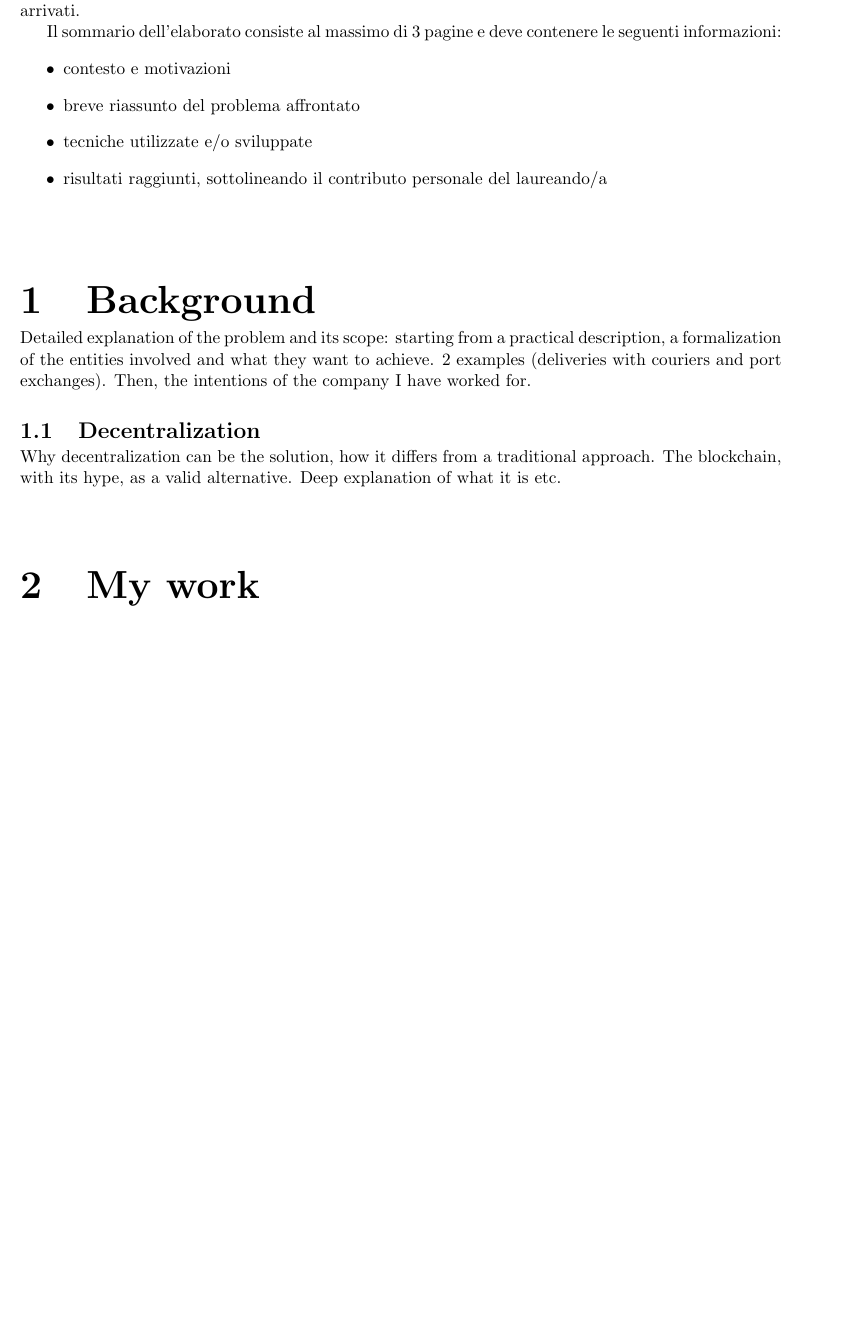
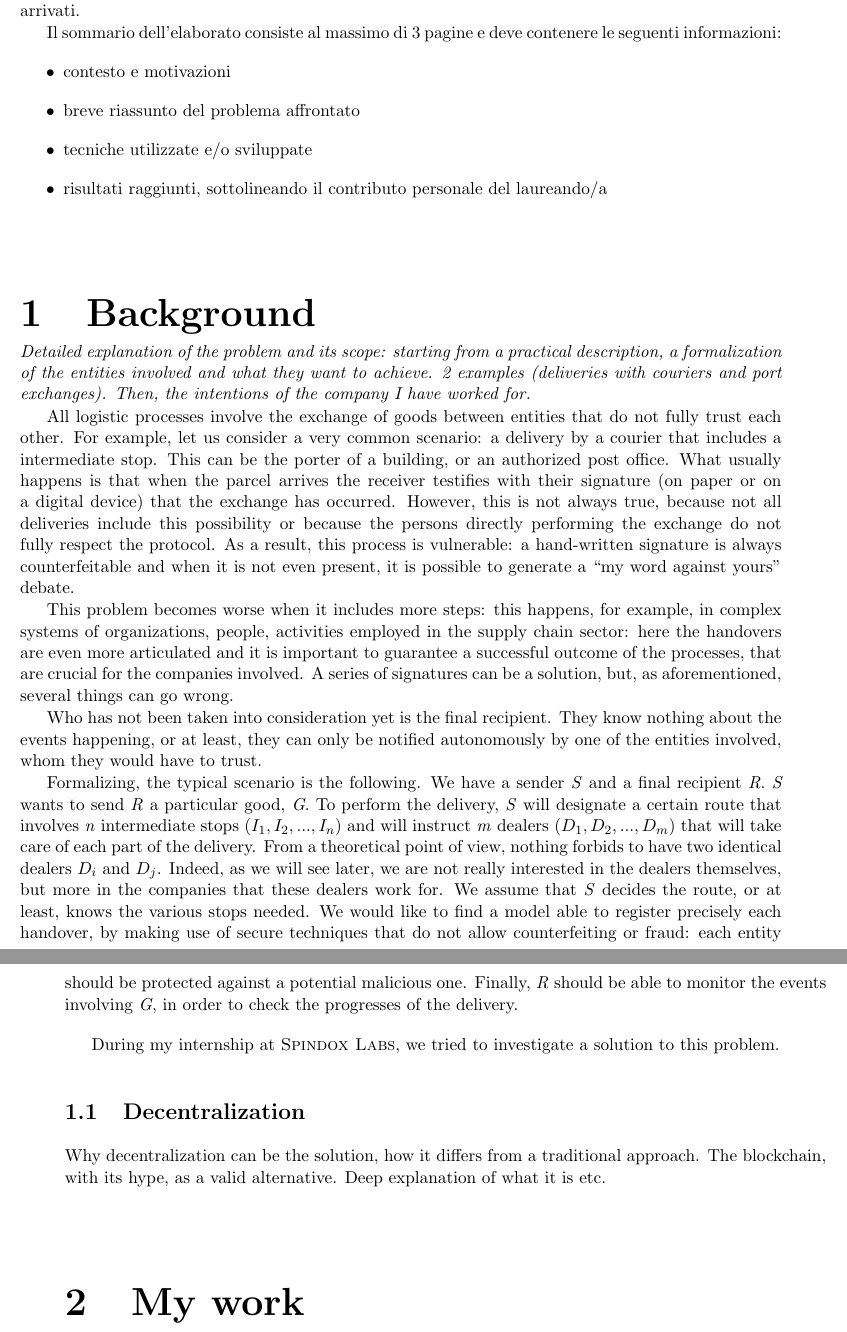
Before and after one commit to dmell/FinalDissertation_BSc, a LaTeX thesis (melotti_damiano_informatica_19.tex, which reads chapters/background.tex): part of page 4 of 6 before the commit and two parts of pages 4 and 5 of 7 after it, the two joined at a grey line, cut so that both start at the same text, the shorter picture padded with empty space. Compiled offline with pdfLaTeX.

Commit message:
Almost half background written

```diff
--- a/chapters/background.tex
+++ b/chapters/background.tex
@@ -1,6 +1,16 @@
 \chapter{Background}
 \label{cha:background}
-Detailed explanation of the problem and its scope: starting from a practical description, a formalization of the entities involved and what they want to achieve. 2 examples (deliveries with couriers and port exchanges). Then, the intentions of the company I have worked for.
+\textit{Detailed explanation of the problem and its scope: starting from a practical description, a formalization of the entities involved and what they want to achieve. 2 examples (deliveries with couriers and port exchanges). Then, the intentions of the company I have worked for.}
+
+All logistic processes involve the exchange of goods between entities that do not fully trust each other. For example, let us consider a very common scenario: a delivery by a courier that includes a intermediate stop. This can be the porter of a building, or an authorized post office. What usually happens is that when the parcel arrives the receiver testifies with their signature (on paper or on a digital device) that the exchange has occurred. However, this is not always true, because not all deliveries include this possibility or because the persons directly performing the exchange do not fully respect the protocol. As a result, this process is vulnerable: a hand-written signature is always counterfeitable and when it is not even present, it is possible to generate a ``my word against yours'' debate.
+
+This problem becomes worse when it includes more steps: this happens, for example, in complex systems of organizations, people, activities employed in the supply chain sector: here the handovers are even more articulated and it is important to guarantee a successful outcome of the processes, that are crucial for the companies involved. A series of signatures can be a solution, but, as aforementioned, several things can go wrong.
+
+Who has not been taken into consideration yet is the final recipient. They know nothing about the events happening, or at least, they can only be notified autonomously by one of the entities involved, whom they would have to trust.
+
+Formalizing, the typical scenario is the following. We have a sender \textit{S} and a final recipient \textit{R}. \textit{S} wants to send \textit{R} a particular good, \textit{G}. To perform the delivery, \textit{S} will designate a certain route that involves \textit{n} intermediate stops ($I_1, I_2, ..., I_n$) and will instruct \textit{m} dealers ($D_1, D_2, ..., D_m$) that will take care of each part of the delivery. From a theoretical point of view, nothing forbids to have two identical dealers $D_i$ and $D_j$. Indeed, as we will see later, we are not really interested in the dealers themselves, but more in the companies that these dealers work for. We assume that \textit{S} decides the route, or at least, knows the various stops needed. We would like to find a model able to register precisely each handover, by making use of secure techniques that do not allow counterfeiting or fraud: each entity should be protected against a potential malicious one. Finally, \textit{R} should be able to monitor the events involving \textit{G}, in order to check the progresses of the delivery.
+
+During my internship at \textsc{Spindox Labs}, we tried to investigate a solution to this problem.
 
 \section{Decentralization}
 \label{sec:decentralization}
```
